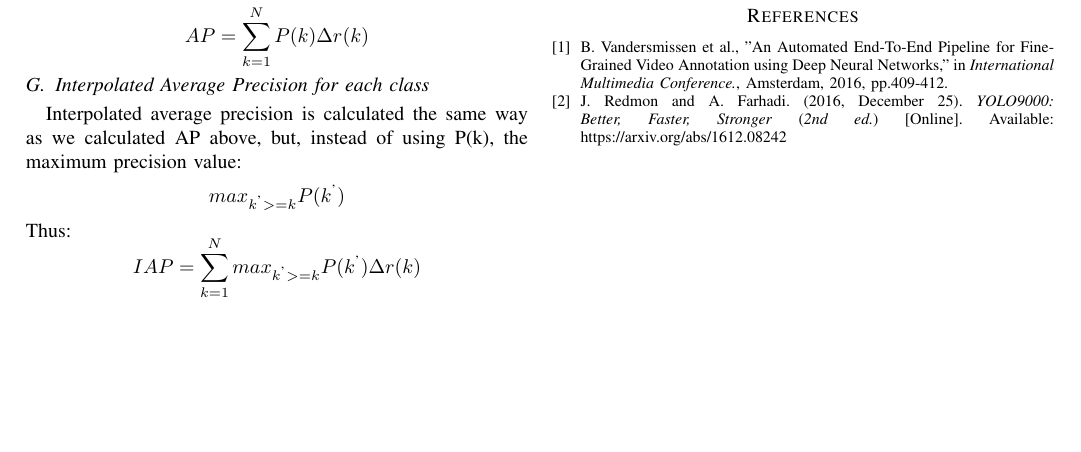
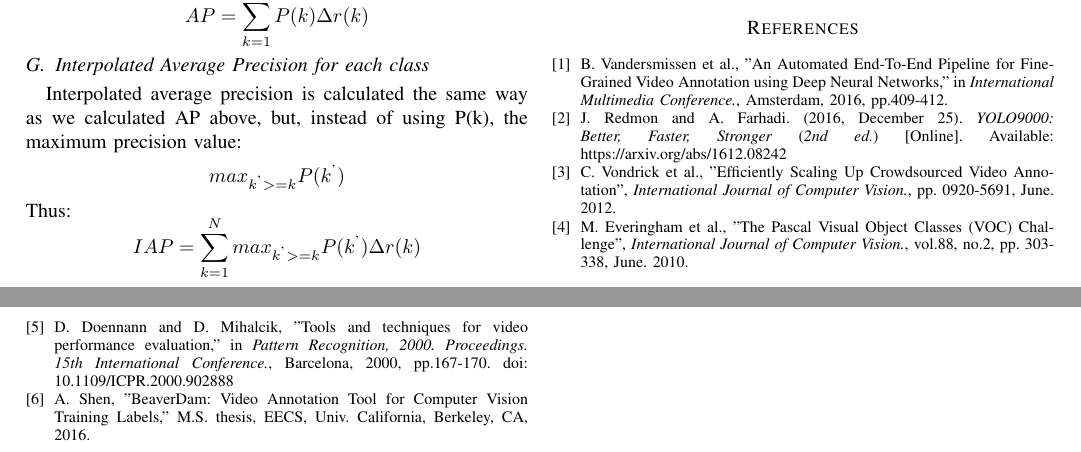
Before and after one commit to unnikrishnankgs/SpartaIVADL_paper, a LaTeX paper (end_to_end_pipeline_vdnn_dev_ev_tr.tex): part of page 3 of 3 before the commit and two parts of pages 3 and 4 of 4 after it, the two joined at a grey line, cut at the place of the change, the shorter picture padded with empty space. Compiled offline with pdfLaTeX; a LaTeX package or settings file that is missing is left out.

Commit message:
Added more References - those quoted in Related Work

```diff
--- a/end_to_end_pipeline_vdnn_dev_ev_tr.tex
+++ b/end_to_end_pipeline_vdnn_dev_ev_tr.tex
@@ -665,7 +665,19 @@ B. Vandersmissen et al., "An Automated End-To-End Pipeline for Fine-Grained Vide
 J. Redmon and A. Farhadi. (2016, December 25).
 \textit{YOLO9000: Better, Faster, Stronger} (\textit{2nd ed.}) [Online]. Available: https://arxiv.org/abs/1612.08242
 
+\bibitem{vondrick2011vatic}
+C. Vondrick et al., "Efficiently Scaling Up Crowdsourced Video Annotation", \textit{International Journal of Computer Vision.}, pp. 0920-5691, June. 2012.
+
+\bibitem{everingham2010vocchallenge}
+M. Everingham et al., "The Pascal Visual Object Classes (VOC) Challenge", \textit{International Journal of Computer Vision.}, vol.88, no.2, pp. 303-338, June. 2010.
+
+\bibitem{doennann2000ViPER}
+D. Doennann and D. Mihalcik, "Tools and techniques for video performance evaluation," in
+\textit{Pattern Recognition, 2000. Proceedings. 15th International Conference.}, Barcelona, 2000, pp.167-170. doi: 10.1109/ICPR.2000.902888
+
+\bibitem{shen2016beaverdam}
+A. Shen, "BeaverDam: Video Annotation Tool for Computer Vision Training Labels," M.S. thesis, EECS, Univ. California, Berkeley, CA, 2016.
+
 \end{thebibliography}
-
 % that's all folks
 \end{document}
```
